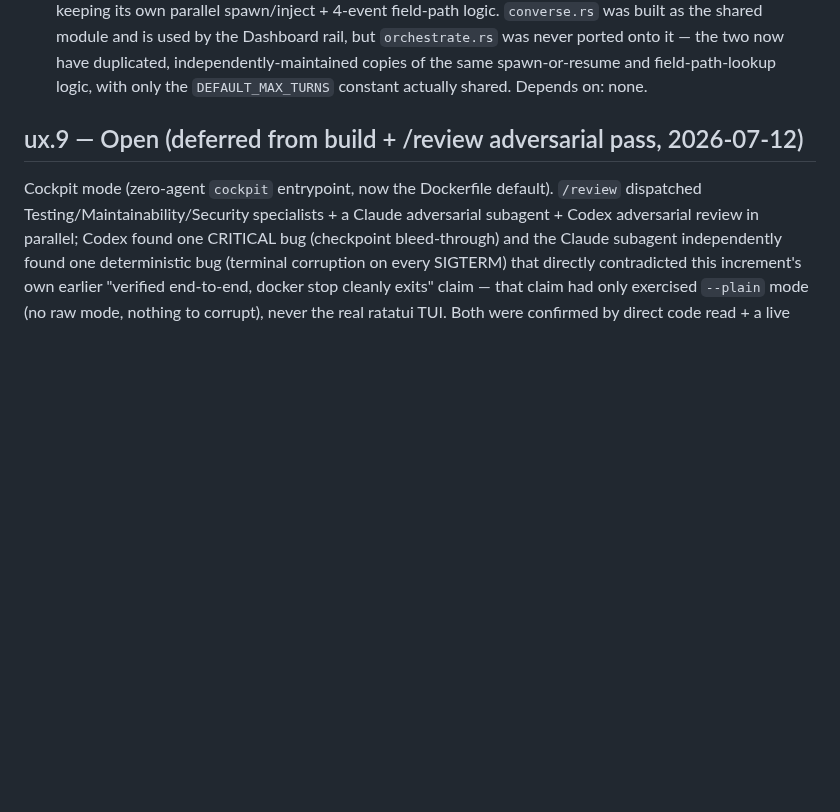
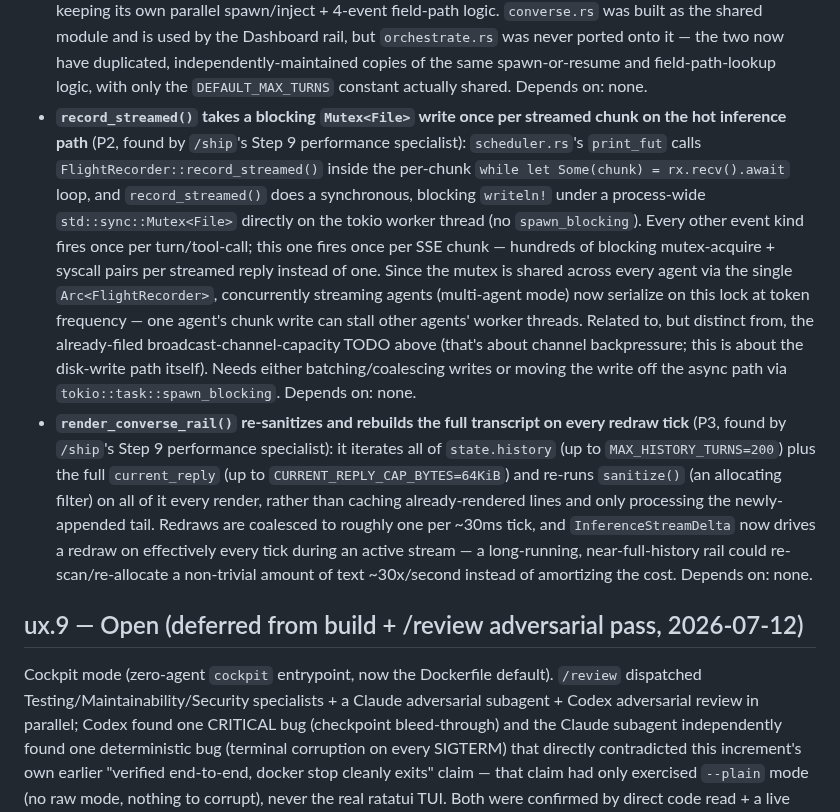
Before and after one commit to 0x89karan/runtime1, a Markdown page: TODOS.md, the part around the change. Rendered like a GitHub page; blank space fills up the shorter version.

Commit message:
docs(ux.1): file 2 performance findings from /ship's Step 9 specialist review
Both are architectural, not correctness bugs -- consistent with how the two
similar findings from /review's earlier adversarial pass (dispatch-blocking,
broadcast-channel-capacity) were handled: ship + TODO rather than a redesign
under ship-time pressure.

Co-Authored-By: Claude Sonnet 5 <noreply@anthropic.com>
Claude-Session: https://claude.ai/code/session_01MWhmpjBfmfq7Syvev3q9b3

```diff
--- a/TODOS.md
+++ b/TODOS.md
@@ -74,6 +74,29 @@
   — the two now have duplicated, independently-maintained copies of the same
   spawn-or-resume and field-path-lookup logic, with only the `DEFAULT_MAX_TURNS` constant
   actually shared. Depends on: none.
+- **`record_streamed()` takes a blocking `Mutex<File>` write once per streamed chunk on
+  the hot inference path** (P2, found by `/ship`'s Step 9 performance specialist):
+  `scheduler.rs`'s `print_fut` calls `FlightRecorder::record_streamed()` inside the
+  per-chunk `while let Some(chunk) = rx.recv().await` loop, and `record_streamed()` does a
+  synchronous, blocking `writeln!` under a process-wide `std::sync::Mutex<File>` directly
+  on the tokio worker thread (no `spawn_blocking`). Every other event kind fires once per
+  turn/tool-call; this one fires once per SSE chunk — hundreds of blocking mutex-acquire +
+  syscall pairs per streamed reply instead of one. Since the mutex is shared across every
+  agent via the single `Arc<FlightRecorder>`, concurrently streaming agents (multi-agent
+  mode) now serialize on this lock at token frequency — one agent's chunk write can stall
+  other agents' worker threads. Related to, but distinct from, the already-filed
+  broadcast-channel-capacity TODO above (that's about channel backpressure; this is about
+  the disk-write path itself). Needs either batching/coalescing writes or moving the write
+  off the async path via `tokio::task::spawn_blocking`. Depends on: none.
+- **`render_converse_rail()` re-sanitizes and rebuilds the full transcript on every
+  redraw tick** (P3, found by `/ship`'s Step 9 performance specialist): it iterates all of
+  `state.history` (up to `MAX_HISTORY_TURNS=200`) plus the full `current_reply` (up to
+  `CURRENT_REPLY_CAP_BYTES=64KiB`) and re-runs `sanitize()` (an allocating filter) on all
+  of it every render, rather than caching already-rendered lines and only processing the
+  newly-appended tail. Redraws are coalesced to roughly one per ~30ms tick, and
+  `InferenceStreamDelta` now drives a redraw on effectively every tick during an active
+  stream — a long-running, near-full-history rail could re-scan/re-allocate a
+  non-trivial amount of text ~30x/second instead of amortizing the cost. Depends on: none.
 
 ## ux.9 — Open (deferred from build + /review adversarial pass, 2026-07-12)
 
```
